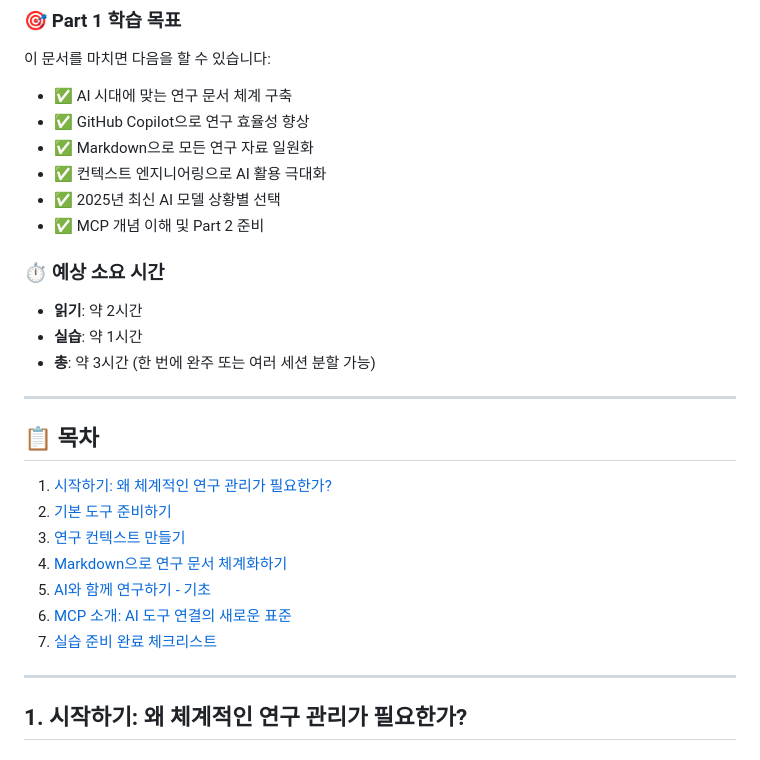
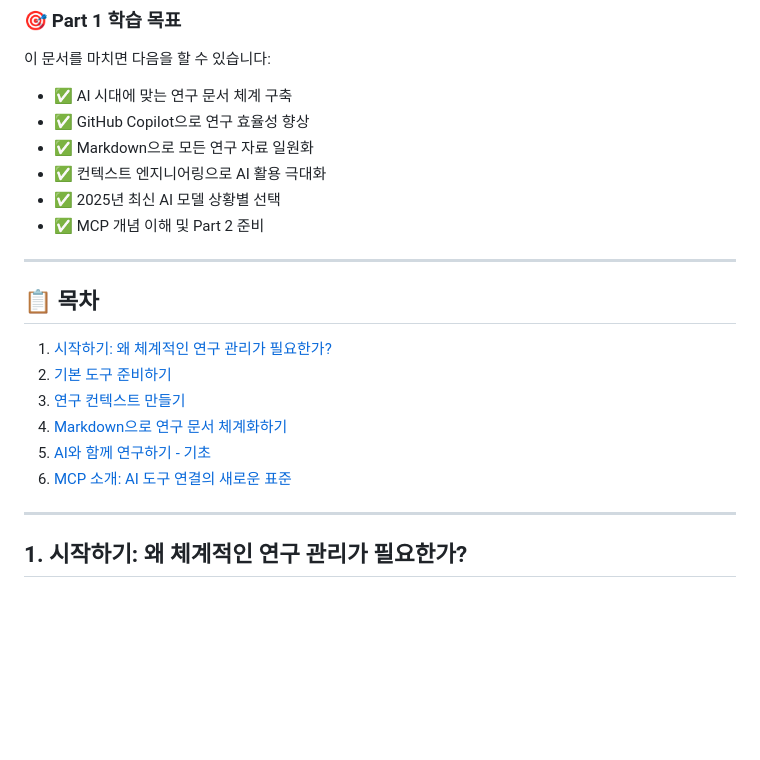
Before and after one commit to seo-jinseok/practical-ai-workflow-grad-students, a Markdown page: Practical_AI_Workflow_for_Grad_Students_Part1.md, the part around the change. Drawn GitHub-style; blank space fills up the shorter version.

Commit message:
docs: Remove estimated time section from Part 1 and update date in Part 2

```diff
--- a/Practical_AI_Workflow_for_Grad_Students_Part1.md
+++ b/Practical_AI_Workflow_for_Grad_Students_Part1.md
@@ -45,12 +45,6 @@
 - ✅ 2025년 최신 AI 모델 상황별 선택
 - ✅ MCP 개념 이해 및 Part 2 준비
 
-### ⏱️ 예상 소요 시간
-
-- **읽기**: 약 2시간
-- **실습**: 약 1시간
-- **총**: 약 3시간 (한 번에 완주 또는 여러 세션 분할 가능)
-
 ---
 
 ## 📋 목차
@@ -61,7 +55,6 @@
 4. [Markdown으로 연구 문서 체계화하기](#4-markdown으로-연구-문서-체계화하기)
 5. [AI와 함께 연구하기 - 기초](#5-ai와-함께-연구하기---기초)
 6. [MCP 소개: AI 도구 연결의 새로운 표준](#6-mcp-소개-ai-도구-연결의-새로운-표준)
-7. [실습 준비 완료 체크리스트](#7-실습-준비-완료-체크리스트)
 
 ---
 
```
Also changed, not shown: Practical_AI_Workflow_for_Grad_Students_Part2.md (+1 -1 lines).
